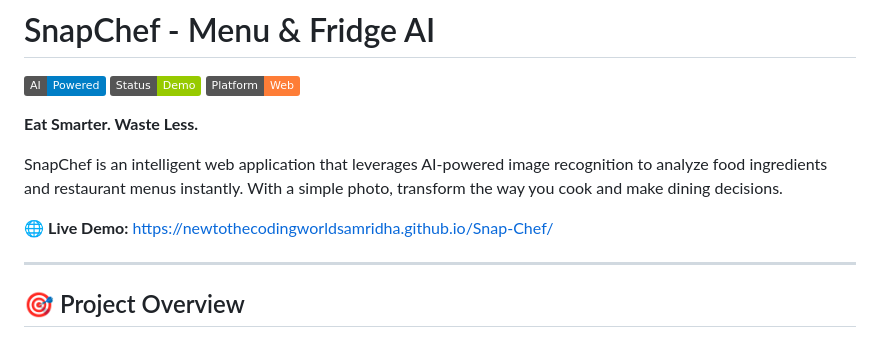
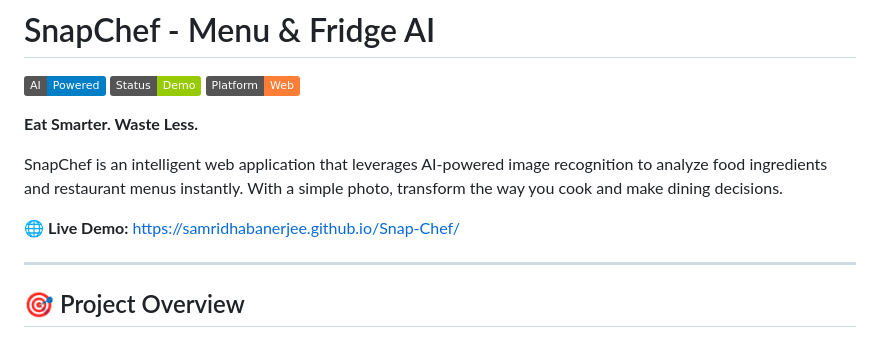
Before and after one commit to SAMRIDHABANERJEE/Snap-Chef, a Markdown page: README.md, the part around the change. Rendered like a GitHub page; badges without logos.

```diff
--- a/README.md
+++ b/README.md
@@ -6,7 +6,7 @@
 
 SnapChef is an intelligent web application that leverages AI-powered image recognition to analyze food ingredients and restaurant menus instantly. With a simple photo, transform the way you cook and make dining decisions.
 
-🌐 **Live Demo:** [https://newtothecodingworldsamridha.github.io/Snap-Chef/](https://newtothecodingworldsamridha.github.io/Snap-Chef/)
+🌐 **Live Demo:** [https://samridhabanerjee.github.io/Snap-Chef/](https://samridhabanerjee.github.io/Snap-Chef/)
 
 ---
 
```
